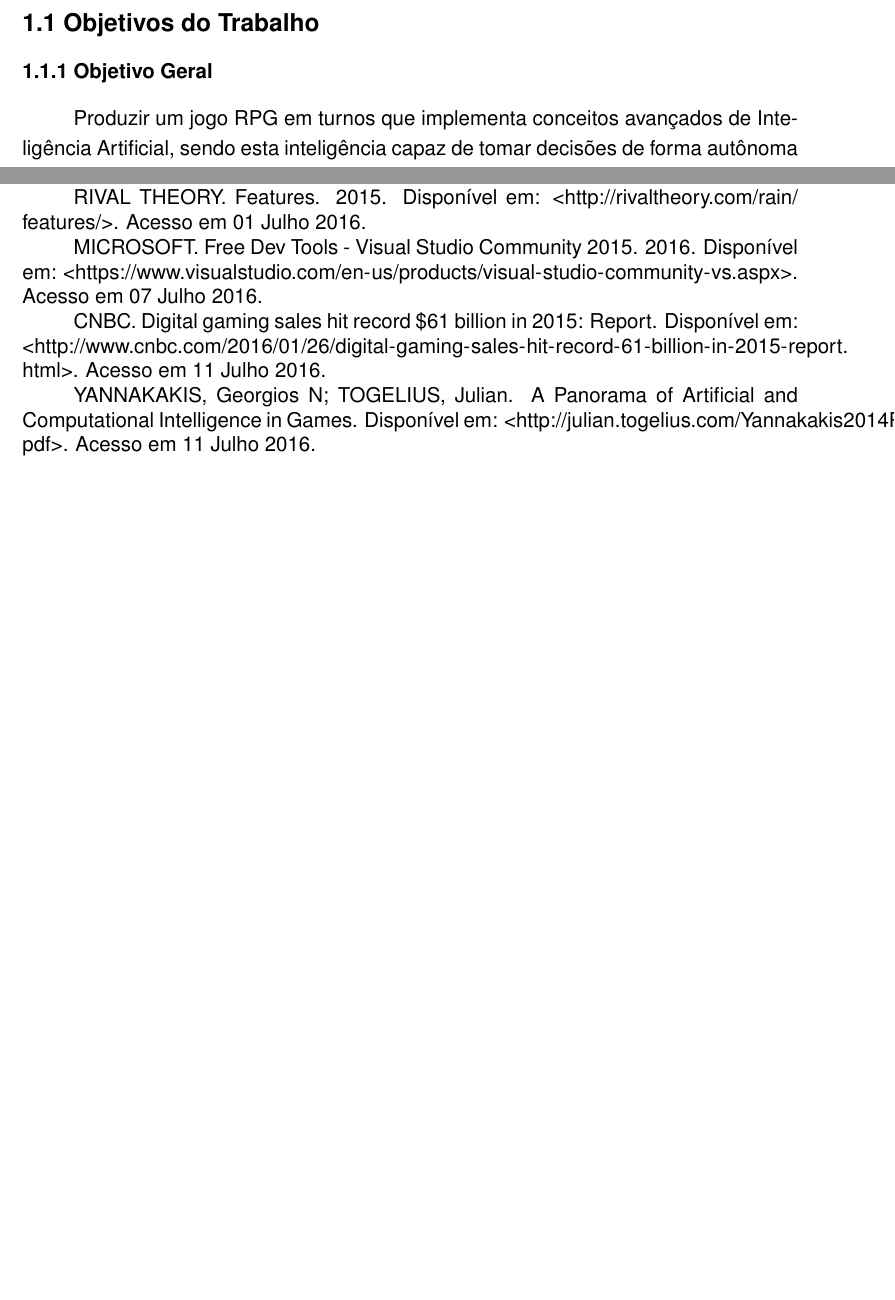
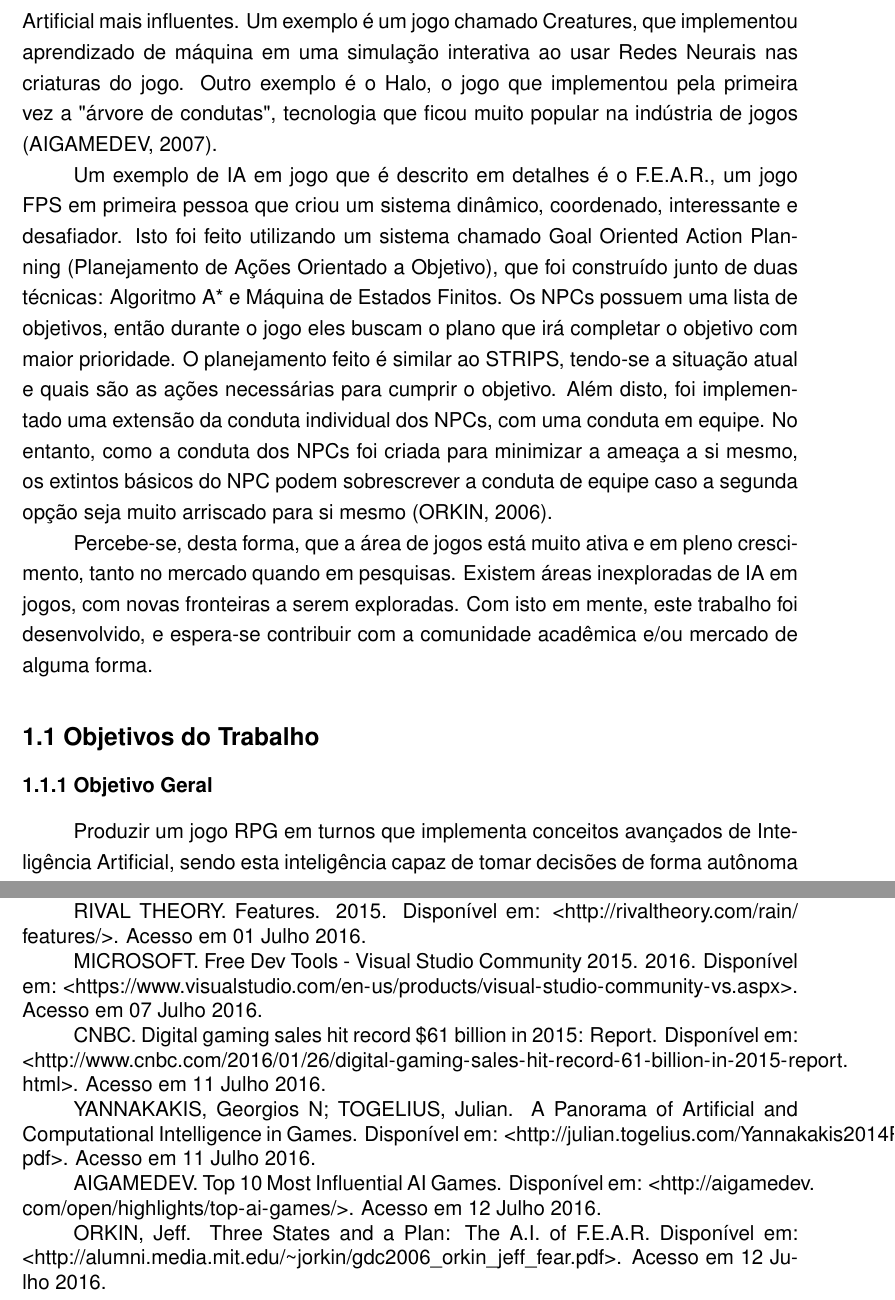
Before and after one commit to Yutsuten/Monografia-IAJogoRPG, a LaTeX document (monografia.tex): two parts of pages 10 and 17 of 17 before the commit and two parts of pages 10 and 18 of 18 after it, joined at a grey line, cut at the place of the change, the shorter picture padded with empty space. Compiled offline with pdfLaTeX; a missing font is replaced by an installed copy or a similar font.

Commit message:
adicionado na Introdução sobre a presença de IA nos jogos

```diff
--- a/monografia.tex
+++ b/monografia.tex
@@ -320,7 +320,36 @@
 	que de acordo com especialistas,
 	existem áreas dentro de IA em jogos que ainda estão inexplorados (YANNAKAKIS; TOGELIUS, 2014).
 
-	<Escrever sobre a influência da IA nos jogos.>
+	Em 2007, foi montada pela AiGameDev uma lista dos 10 jogos com Inteligência Artificial mais influentes.
+	Um exemplo é um jogo chamado Creatures,
+	que implementou aprendizado de máquina em uma simulação interativa
+	ao usar Redes Neurais nas criaturas do jogo.
+	Outro exemplo é o Halo,
+	o jogo que implementou pela primeira vez a "árvore de condutas",
+	tecnologia que ficou muito popular na indústria de jogos (AIGAMEDEV, 2007).
+
+	Um exemplo de IA em jogo que é descrito em detalhes é o F.E.A.R.,
+	um jogo FPS em primeira pessoa
+	que criou um sistema dinâmico, coordenado, interessante e desafiador.
+	Isto foi feito utilizando um sistema chamado Goal Oriented Action Planning (Planejamento de Ações Orientado a Objetivo),
+	que foi construído junto de duas técnicas: Algoritmo A* e Máquina de Estados Finitos.
+	Os NPCs possuem uma lista de objetivos,
+	então durante o jogo eles buscam o plano que irá completar o objetivo com maior prioridade.
+	O planejamento feito é similar ao STRIPS,
+	tendo-se a situação atual e quais são as ações necessárias para cumprir o objetivo.
+	Além disto, foi implementado uma extensão da conduta individual dos NPCs,
+	com uma conduta em equipe.
+	No entanto, como a conduta dos NPCs foi criada para minimizar a ameaça a si mesmo,
+	os extintos básicos do NPC podem sobrescrever a conduta de equipe
+	caso a segunda opção seja muito arriscado para si mesmo (ORKIN, 2006).
+
+	Percebe-se, desta forma, que a área de jogos está muito ativa e em pleno crescimento,
+	tanto no mercado quando em pesquisas.
+	Existem áreas inexploradas de IA em jogos,
+	com novas fronteiras a serem exploradas.
+	Com isto em mente, este trabalho foi desenvolvido,
+	%aumentando o número de trabalhos que estão explorando esta área,
+	e espera-se contribuir com a comunidade acadêmica e/ou mercado de alguma forma.
 
 	\subsection{Objetivos do Trabalho}
 
@@ -514,5 +543,7 @@ public class nomeDaClasse : MonoBehaviour
 	MICROSOFT. Free Dev Tools - Visual Studio Community 2015. 2016. Disponível em: \textless \url{https://www.visualstudio.com/en-us/products/visual-studio-community-vs.aspx}\textgreater. Acesso em 07 Julho 2016.\par
 	CNBC. Digital gaming sales hit record \$61 billion in 2015: Report. Disponível em: \textless \url{http://www.cnbc.com/2016/01/26/digital-gaming-sales-hit-record-61-billion-in-2015-report.html}\textgreater. Acesso em 11 Julho 2016.\par
 	YANNAKAKIS, Georgios N; TOGELIUS, Julian. A Panorama of Artificial and Computational Intelligence in Games. Disponível em: \textless \url{http://julian.togelius.com/Yannakakis2014Panorama.pdf}\textgreater. Acesso em 11 Julho 2016.\par
+	AIGAMEDEV. Top 10 Most Influential AI Games. Disponível em: \textless \url{http://aigamedev.com/open/highlights/top-ai-games/}\textgreater. Acesso em 12 Julho 2016.\par
+	ORKIN, Jeff. Three States and a Plan: The A.I. of F.E.A.R. Disponível em: \textless \url{http://alumni.media.mit.edu/~jorkin/gdc2006_orkin_jeff_fear.pdf}\textgreater. Acesso em 12 Julho 2016.\par
 
 \end{document}
```
Also changed, not shown: monografia.pdf, monografia.tex (10 more changed lines).
